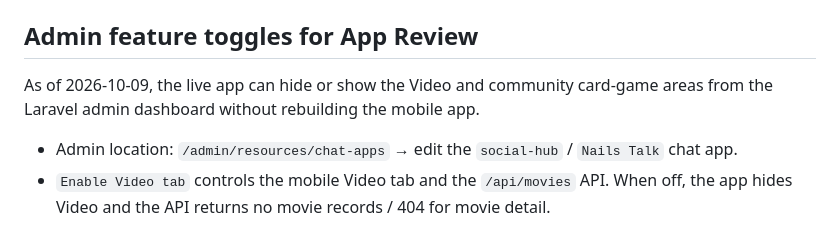
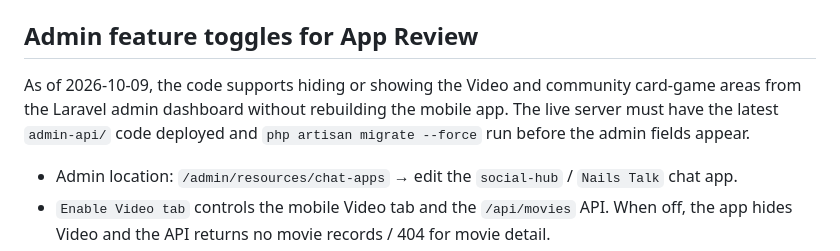
Before and after one commit to xuannguyenalphacep/nail-talk-testflight, a Markdown page: docs/live-environment.md, the part around the change. Rendered like a GitHub page.

Commit message:
Clarify live admin toggle deployment note [skip ci]

```diff
--- a/docs/live-environment.md
+++ b/docs/live-environment.md
@@ -169,7 +169,7 @@ As of 2026-10-08, the Flutter app shows the Video section on iOS, but defaults t
 
 ## Admin feature toggles for App Review
 
-As of 2026-10-09, the live app can hide or show the Video and community card-game areas from the Laravel admin dashboard without rebuilding the mobile app.
+As of 2026-10-09, the code supports hiding or showing the Video and community card-game areas from the Laravel admin dashboard without rebuilding the mobile app. The live server must have the latest `admin-api/` code deployed and `php artisan migrate --force` run before the admin fields appear.
 
 - Admin location: `/admin/resources/chat-apps` → edit the `social-hub` / `Nails Talk` chat app.
 - `Enable Video tab` controls the mobile Video tab and the `/api/movies` API. When off, the app hides Video and the API returns no movie records / 404 for movie detail.
```
